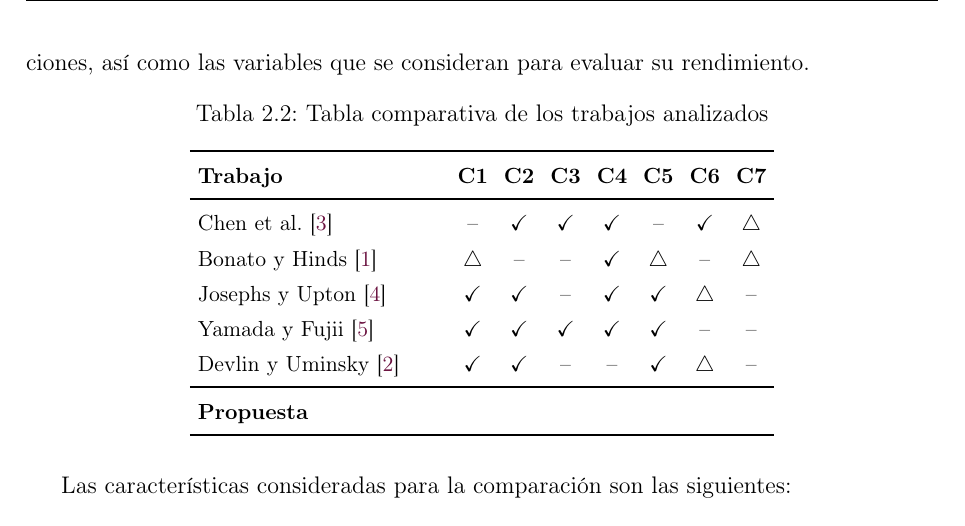
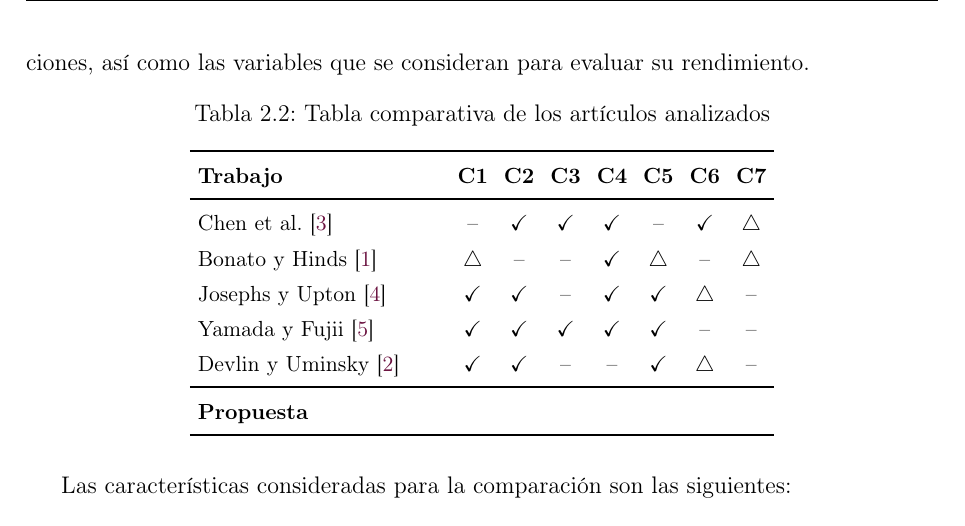
Before and after one commit to UlisesACC/trabajo_terminal, a LaTeX document (main.tex, which reads tabla_comparativa_articulos.tex): part of page 26 of 40, cut so that both start at the same text. Compiled offline with pdfLaTeX.

Commit message:
Updates from Overleaf

```diff
--- a/tabla_comparativa_articulos.tex
+++ b/tabla_comparativa_articulos.tex
@@ -7,7 +7,7 @@ se consideran para evaluar su rendimiento.
 
 \begin{table}[htbp]
     \centering
-    \caption{Tabla comparativa de los trabajos analizados}
+    \caption{Tabla comparativa de los artículos analizados}
     \label{tab:comparativa}
     \small
     \setlength{\tabcolsep}{4pt}
```
